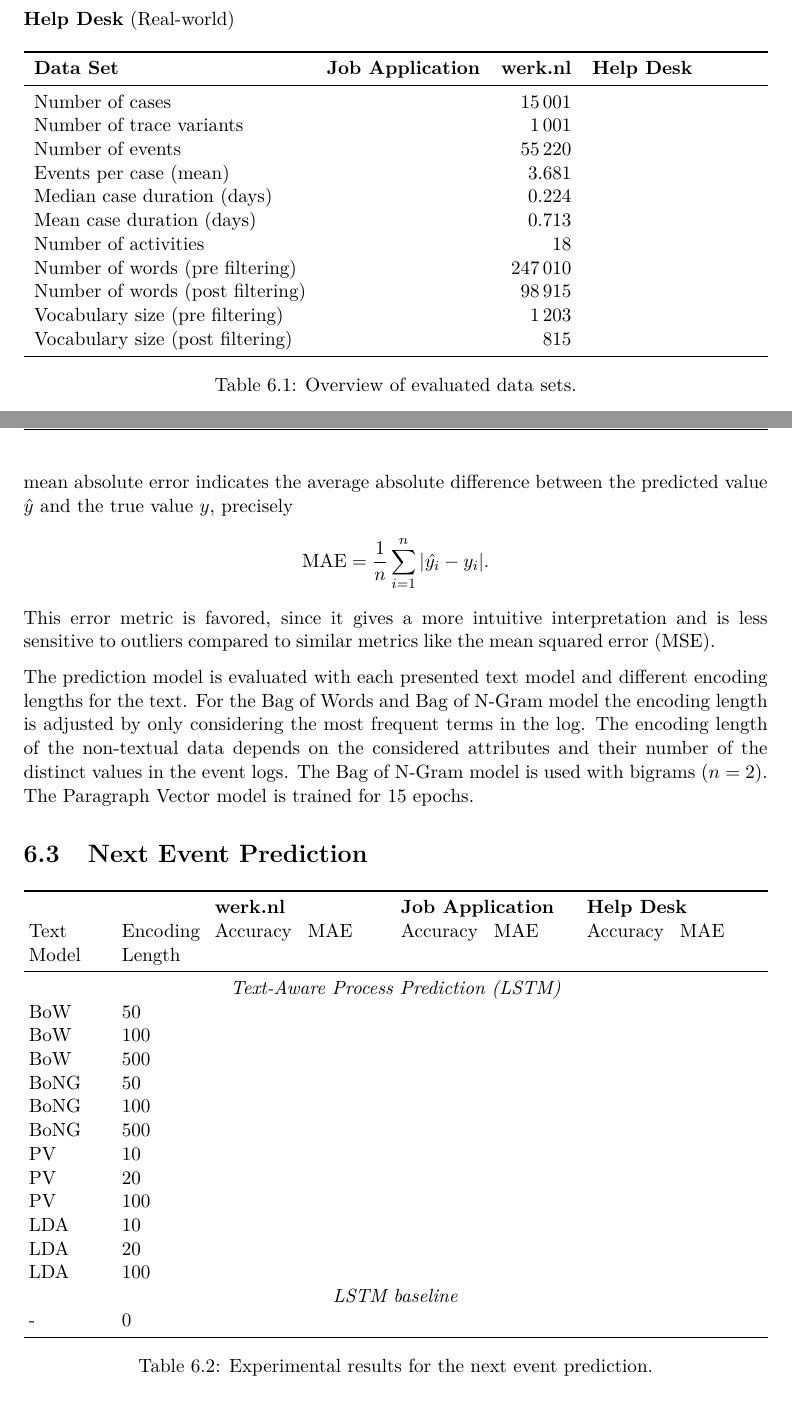
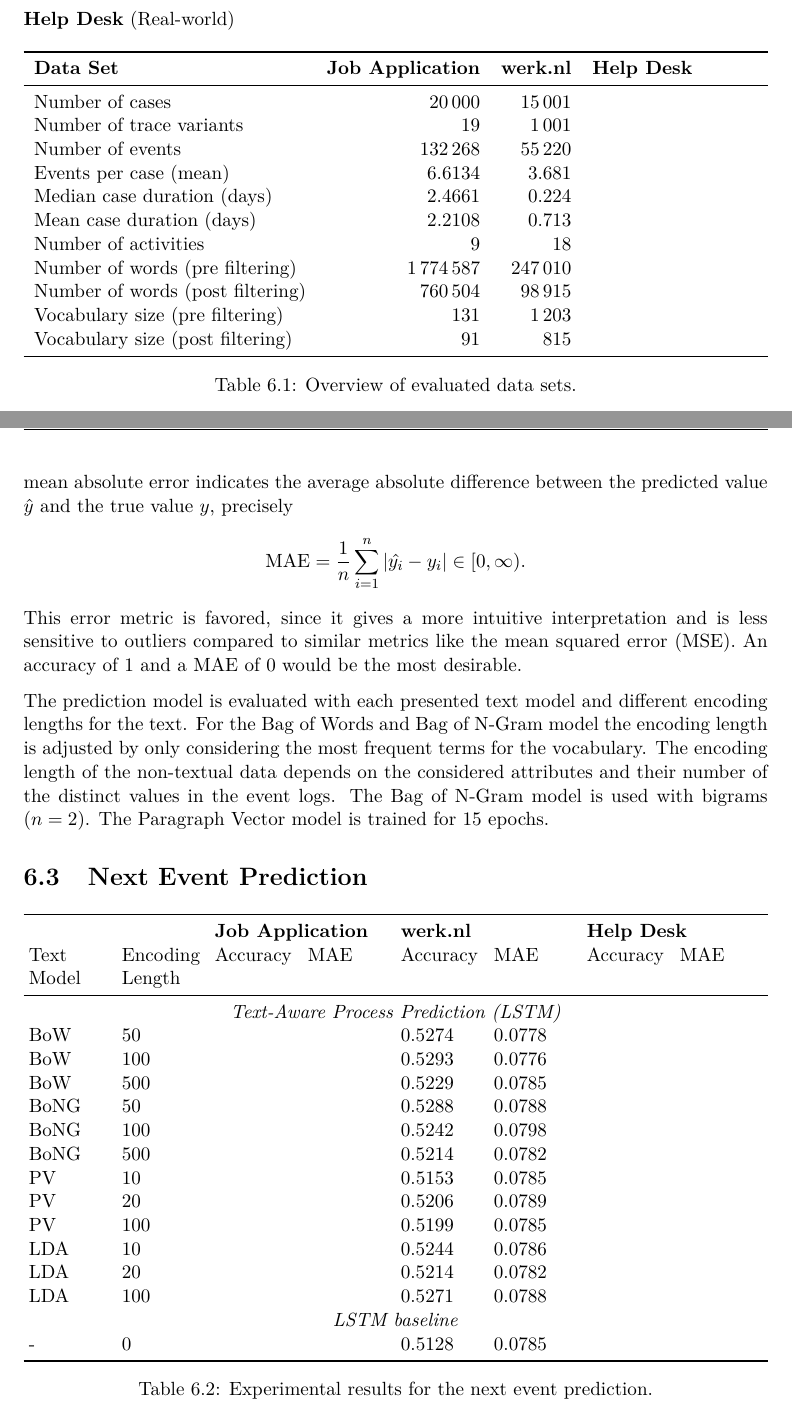
Before and after one commit to davidgeorgi/thesis, a LaTeX thesis (thesis/thesis.tex, which reads thesis/chapters/evaluation.tex): two parts of pages 48 and 49 of 58, joined at a grey line, cut so that both start at the same text. Compiled offline with pdfLaTeX.

Commit message:
Additions for chapter 6 and pdf update

```diff
--- a/thesis/chapters/evaluation.tex
+++ b/thesis/chapters/evaluation.tex
@@ -34,17 +34,17 @@ The event log is filtered to remove outlier activities (threshold <0.5\%) and in
 		\toprule
 		\textbf{Data Set} & \textbf{Job Application} & \textbf{werk.nl} &\textbf{Help Desk}  \\
 		\midrule
-		Number of cases & & 15\,001& \\
-		Number of trace variants & & 1\,001 & \\
-		Number of events & & 55\,220 & \\
-		Events per case (mean) & & 3.681& \\
-		Median case duration (days) & & 0.224& \\
-		Mean case duration (days)&&  0.713 & \\
-		Number of activities & & 18 & \\
-		Number of words (pre filtering) & &247\,010 & \\
-		Number of words (post filtering)  & &98\,915 & \\
-		Vocabulary size (pre filtering) & & 1\,203 & \\
-		Vocabulary size (post filtering) & & 815 & \\
+		Number of cases & 20\,000& 15\,001& \\
+		Number of trace variants &19 & 1\,001 & \\
+		Number of events & 132\,268 & 55\,220 & \\
+		Events per case (mean) & 6.6134& 3.681& \\
+		Median case duration (days) & 2.4661 & 0.224& \\
+		Mean case duration (days)&2.2108 &  0.713 & \\
+		Number of activities & 9 & 18 & \\
+		Number of words (pre filtering) & 1\,774\,587 &247\,010 & \\
+		Number of words (post filtering)  & 760\,504 &98\,915 & \\
+		Vocabulary size (pre filtering) &131 & 1\,203 & \\
+		Vocabulary size (post filtering) & 91 & 815 & \\
 		\bottomrule
 	\end{tabularx}
 	\caption[Overview of evaluated data sets]{Overview of evaluated data sets.}
@@ -71,12 +71,13 @@ The accuracy is computed as the number of correct predictions $t$ divided by the
 
 For regression tasks, like the next event time and the case cycle time predictions, the mean absolute error (MAE) is computed to measure the prediction performance. The mean absolute error indicates the average absolute difference between the predicted value $\hat{y}$ and the true value $y$,  precisely
 \begin{equation*}
-	\textrm{MAE} = \dfrac{1}{n}\sum_{i=1}^{n}|\hat{y_i} - y_i|.
+	\textrm{MAE} = \dfrac{1}{n}\sum_{i=1}^{n}|\hat{y_i} - y_i| \in [0, \infty).
 \end{equation*}
 This error metric is favored, since it gives a more intuitive interpretation and is less sensitive to outliers compared to similar metrics like the mean squared error (MSE).
+An accuracy of 1 and a MAE of 0 would be the most desirable.
 
 The prediction model is evaluated with each presented text model and different encoding lengths for the text.
-For the Bag of Words and Bag of N-Gram model the encoding length is adjusted by only considering the most frequent terms in the log.
+For the Bag of Words and Bag of N-Gram model the encoding length is adjusted by only considering the most frequent terms for the vocabulary.
 The encoding length of the non-textual data depends on the considered attributes and their number of the distinct values in the event logs.
 The Bag of N-Gram model is used with bigrams ($n=2$).
 The Paragraph Vector model is trained for 15 epochs.
@@ -96,24 +97,24 @@ The Paragraph Vector model is trained for 15 epochs.
 			>{\hsize=1.0\hsize}X
 		}
 		\toprule
-		 & & \multicolumn{2}{l}{\textbf{werk.nl}} & \multicolumn{2}{l}{\textbf{Job Application}} & \multicolumn{2}{l}{\textbf{Help Desk}} \\
+		 & & \multicolumn{2}{l}{\textbf{Job Application}} & \multicolumn{2}{l}{\textbf{werk.nl}} & \multicolumn{2}{l}{\textbf{Help Desk}} \\
 		 Text \newline Model & Encoding Length &Accuracy & MAE & Accuracy& MAE  & Accuracy& MAE  \\
 		\midrule
 		\multicolumn{8}{c}{\textit{Text-Aware Process Prediction (LSTM)}} \\
-		BoW& 50 &  && & \\
-		BoW& 100 && &&& \\
-		BoW& 500 &  &&& \\
-		BoNG& 50 &  &&& \\
-		BoNG& 100 &  &&& \\
-		BoNG& 500 &  &&& \\
-		PV& 10 & & && \\
-		PV& 20 & & && \\
-		PV& 100 & & && \\
-		LDA& 10 & & & & \\
-		LDA& 20 & & & &\\
-		LDA& 100 & & && \\
+		BoW&50&   &&  0.5274&     0.0778 & &  \\
+		BoW&100& &&    0.5293&     0.0776 & &  \\
+		BoW&500& &&    0.5229&     0.0785 & &  \\
+		BoNG&50&  &&   0.5288&     0.0788 & &  \\
+		BoNG&100&  &&   0.5242&     0.0798 & &  \\
+		BoNG&500&  &&   0.5214&     0.0782 & &  \\
+		PV&10&  &&   0.5153&     0.0785 & & \\
+		PV&20&  &&   0.5206&     0.0789 & &  \\
+		PV&100&  &&   0.5199&     0.0785 & &  \\
+		LDA&10&  &&   0.5244&     0.0786 & & \\
+		LDA&20&   &&  0.5214&     0.0782 & &  \\
+		LDA&100&  &&   0.5271&     0.0788 & &  \\
 		\multicolumn{8}{c}{\textit{LSTM baseline}} \\
-		- & 0 & & && \\
+		-&0&  &&   0.5128&     0.0785 & &  \\
 		\bottomrule
 	\end{tabularx}
 	\caption[Experimental results for the next event prediction]{Experimental results for the next event prediction.}
```
Also changed, not shown: thesis/thesis.pdf, thesis/chapters/evaluation.tex (2 more changed lines).
